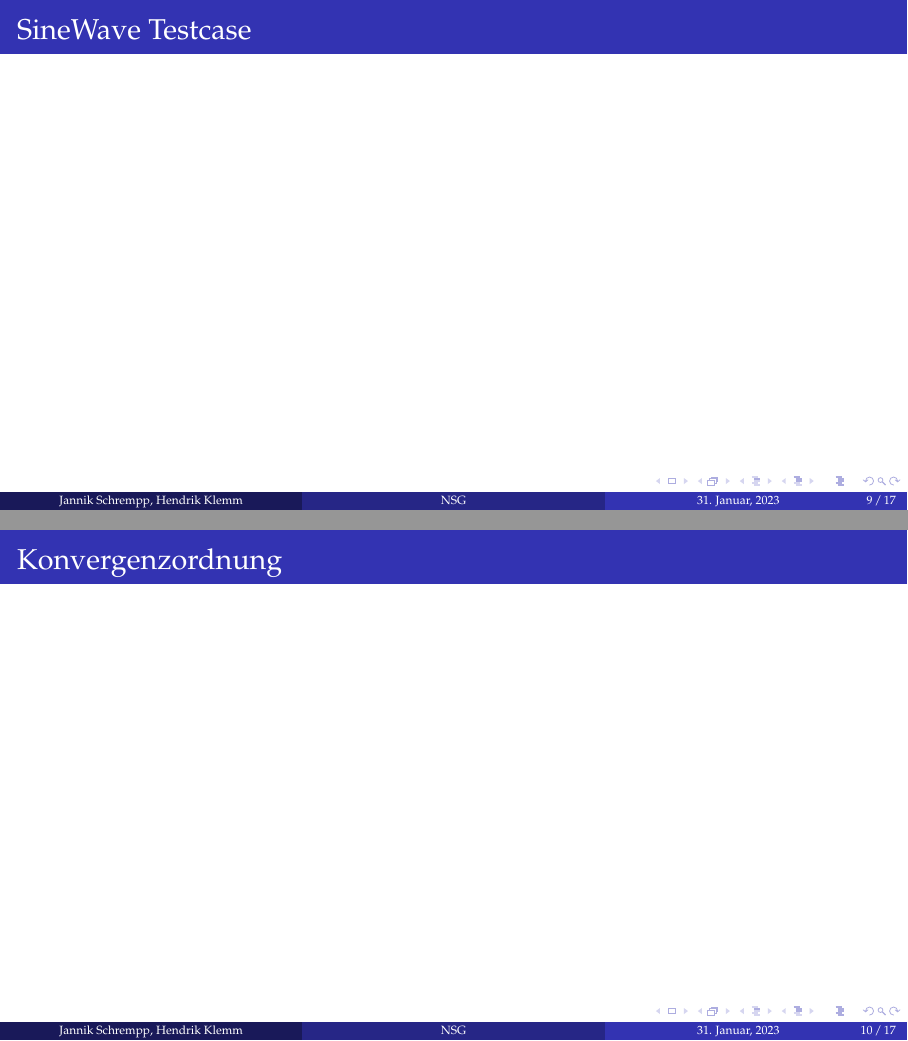
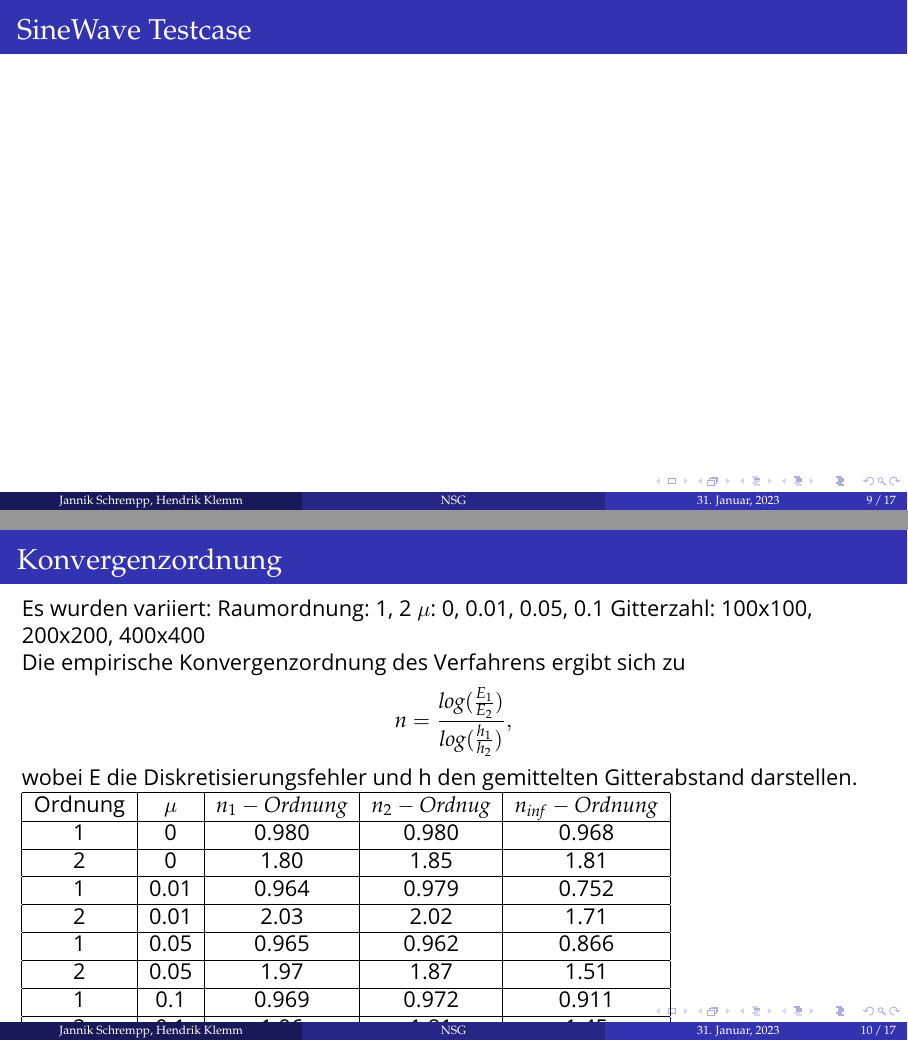
Before and after one commit to HendrikKlemm/CFD-ProgSem_Praesentation, LaTeX slides (Navier_Stokes/Präsentation/presentation.tex): pages 9 and 10 of 17, joined at a grey line. Compiled offline with pdfLaTeX.

Commit message:
A1 angefangen

```diff
--- a/Navier_Stokes/Präsentation/presentation.tex
+++ b/Navier_Stokes/Präsentation/presentation.tex
@@ -265,11 +265,37 @@
 \begin{frame}
 	\frametitle{Konvergenzordnung}
 
+Es wurden variiert:
+Raumordnung: 1, 2
+$\mu$: 0, 0.01, 0.05, 0.1
+Gitterzahl: 100x100, 200x200, 400x400
 
+Die empirische Konvergenzordnung des Verfahrens ergibt sich zu
+$$n=\frac{log(\frac{E_1}{E_2})}{log(\frac{h_1}{h_2})},$$
+wobei E die Diskretisierungsfehler und h den gemittelten Gitterabstand darstellen.
+
+	\begin{tabular}{|c|c|c|c|c|}
+		\hline
+		Ordnung & $\mu$  & $n_1-Ordnung$& $n_2-Ordnug$& $n_{inf}-Ordnung$\\
+		\hline
+		1 & 0 & 0.980 & 0.980 & 0.968 \\
+		\hline
+		2 & 0 & 1.80 & 1.85 & 1.81 \\
+		\hline
+		1 & 0.01 & 0.964 & 0.979 & 0.752 \\
+		\hline
+		2 & 0.01 & 2.03& 2.02 & 1.71 \\
+		\hline
+		1 & 0.05 & 0.965& 0.962 & 0.866 \\
+		\hline
+		2 & 0.05 &1.97 & 1.87 & 1.51 \\
+		\hline
+		1 & 0.1 & 0.969& 0.972 & 0.911 \\
+		\hline
+		2 & 0.1 & 1.96& 1.81 & 1.45 \\
+		\hline
+		\end{tabular}
 	\end{frame}
-
-
-
 
 \subsection{A2}
 
```
Also changed, not shown: Navier_Stokes/Präsentation/presentation.pdf, 2 other files.
